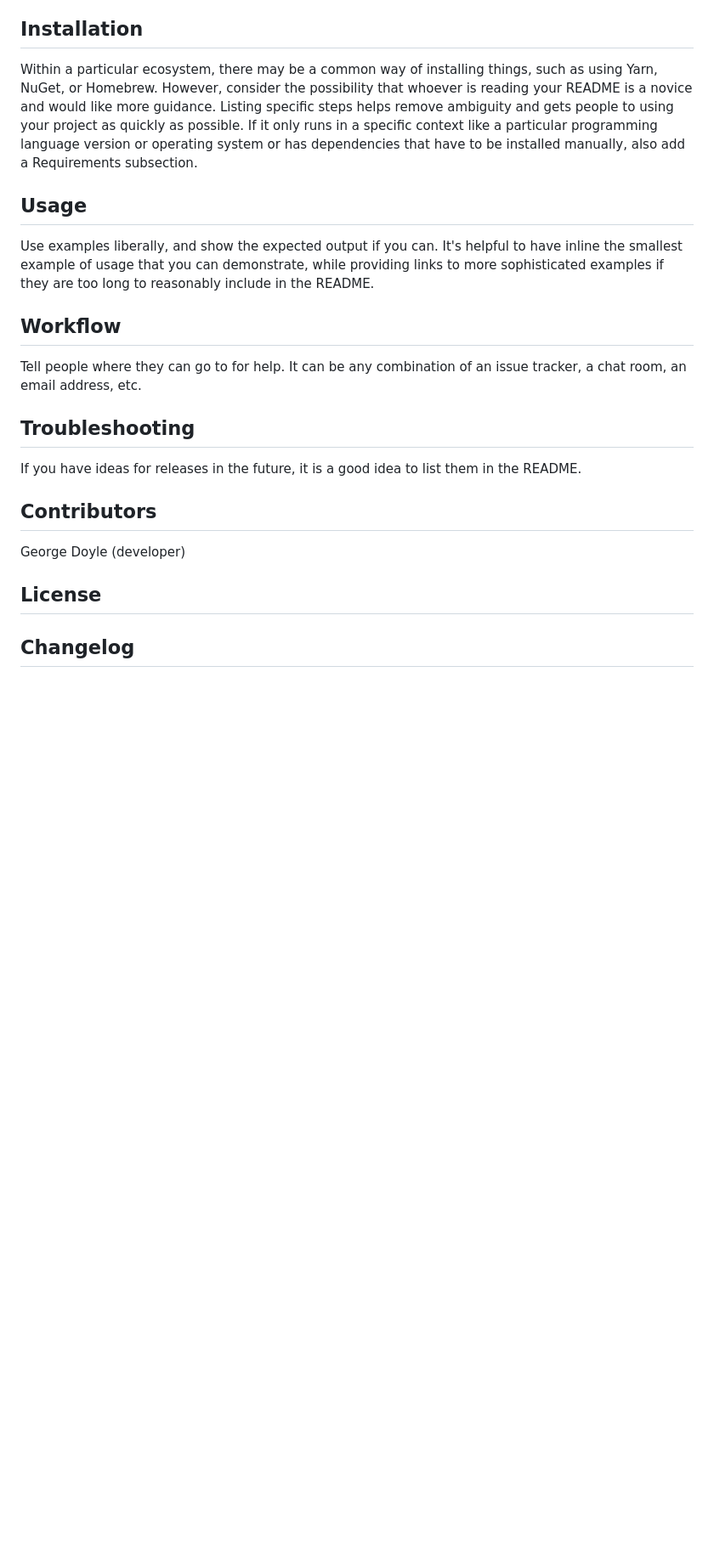
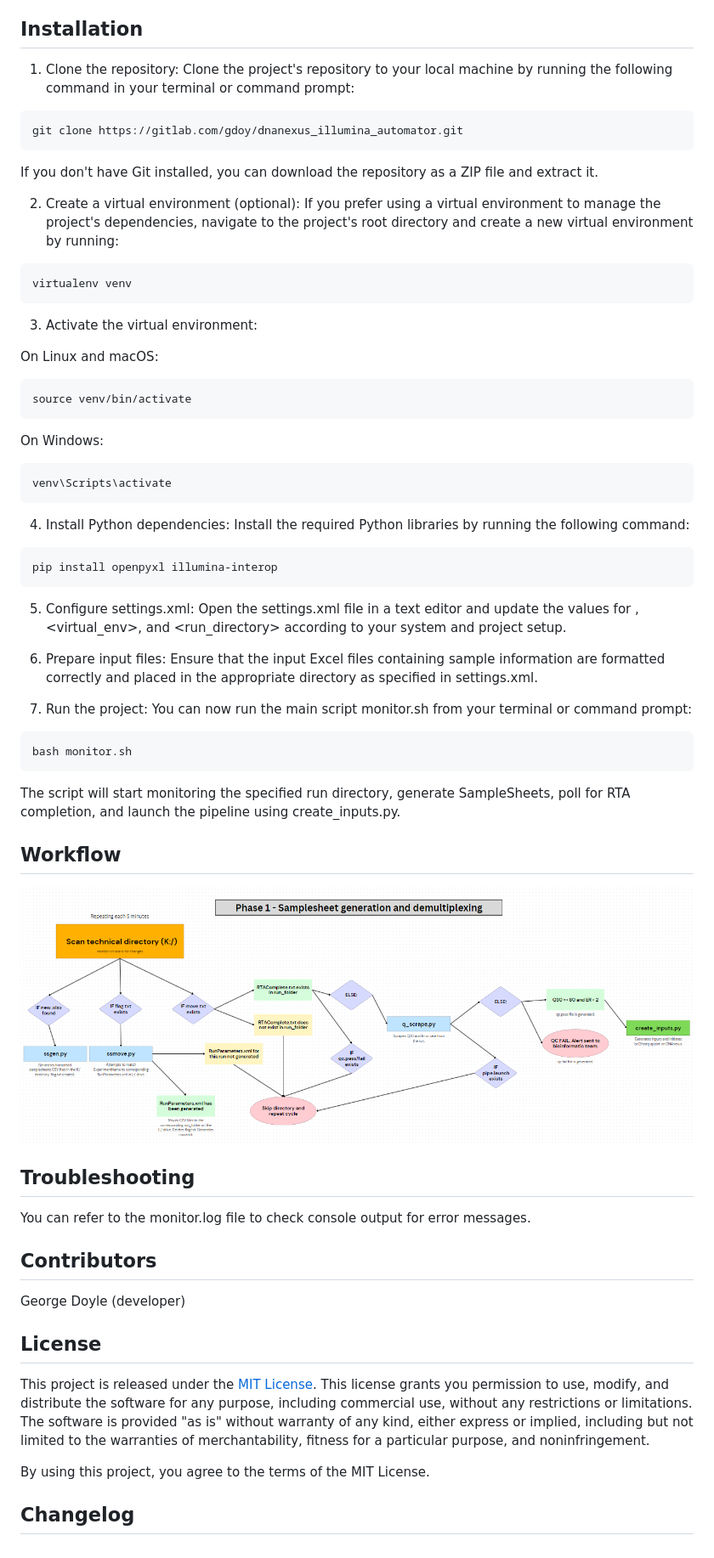
Before and after one commit to gdoy1/dnanexus_illumina_automator, a Markdown page: README.md, the part around the change printed below. Shown: that part at 85% size. Rendered like a GitHub page; pictures changed too: workflow.png (added); blank space fills up the shorter version.

Commit message:
More README

````diff
--- a/README.md
+++ b/README.md
@@ -47,21 +47,52 @@ The project relies on a configuration file named settings.xml that stores inform
 Ensure that the input Excel files containing sample information are formatted correctly and placed in the appropriate directory as specified in settings.xml.
 
 ## Installation
-Within a particular ecosystem, there may be a common way of installing things, such as using Yarn, NuGet, or Homebrew. However, consider the possibility that whoever is reading your README is a novice and would like more guidance. Listing specific steps helps remove ambiguity and gets people to using your project as quickly as possible. If it only runs in a specific context like a particular programming language version or operating system or has dependencies that have to be installed manually, also add a Requirements subsection.
+1. Clone the repository: Clone the project's repository to your local machine by running the following command in your terminal or command prompt:
+```
+git clone https://gitlab.com/gdoy/dnanexus_illumina_automator.git
+```
+If you don't have Git installed, you can download the repository as a ZIP file and extract it.
 
-## Usage
-Use examples liberally, and show the expected output if you can. It's helpful to have inline the smallest example of usage that you can demonstrate, while providing links to more sophisticated examples if they are too long to reasonably include in the README.
+2. Create a virtual environment (optional): If you prefer using a virtual environment to manage the project's dependencies, navigate to the project's root directory and create a new virtual environment by running:
+```
+virtualenv venv
+```
+3. Activate the virtual environment:
+
+On Linux and macOS:
+```
+source venv/bin/activate
+```
+On Windows:
+```
+venv\Scripts\activate
+```
+4. Install Python dependencies: Install the required Python libraries by running the following command:
+```
+pip install openpyxl illumina-interop
+```
+5. Configure settings.xml: Open the settings.xml file in a text editor and update the values for <project>, <virtual_env>, and <run_directory> according to your system and project setup.
+
+6. Prepare input files: Ensure that the input Excel files containing sample information are formatted correctly and placed in the appropriate directory as specified in settings.xml.
+
+7. Run the project: You can now run the main script monitor.sh from your terminal or command prompt:
+```
+bash monitor.sh
+```
+The script will start monitoring the specified run directory, generate SampleSheets, poll for RTA completion, and launch the pipeline using create_inputs.py.
 
 ## Workflow
-Tell people where they can go to for help. It can be any combination of an issue tracker, a chat room, an email address, etc.
+![Image](workflow.png)
 
 ## Troubleshooting
-If you have ideas for releases in the future, it is a good idea to list them in the README.
+You can refer to the monitor.log file to check console output for error messages.
 
 ## Contributors
 George Doyle (developer)
 
 ## License
+This project is released under the [MIT License](https://opensource.org/licenses/MIT). This license grants you permission to use, modify, and distribute the software for any purpose, including commercial use, without any restrictions or limitations. The software is provided "as is" without warranty of any kind, either express or implied, including but not limited to the warranties of merchantability, fitness for a particular purpose, and noninfringement.
 
+By using this project, you agree to the terms of the MIT License.
 
 ## Changelog
````
Also changed, not shown: other parts of README.md (+5 -5 lines).
